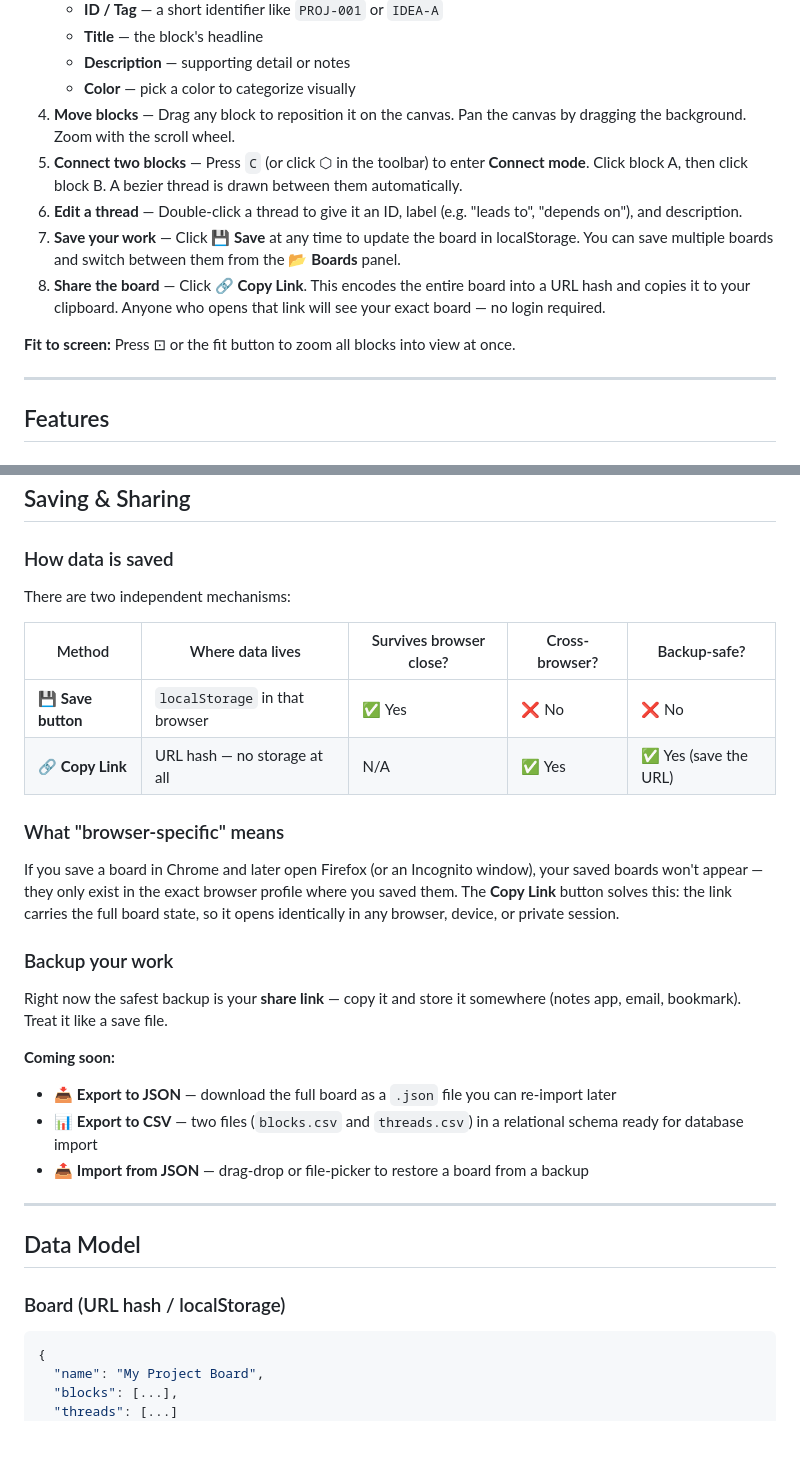
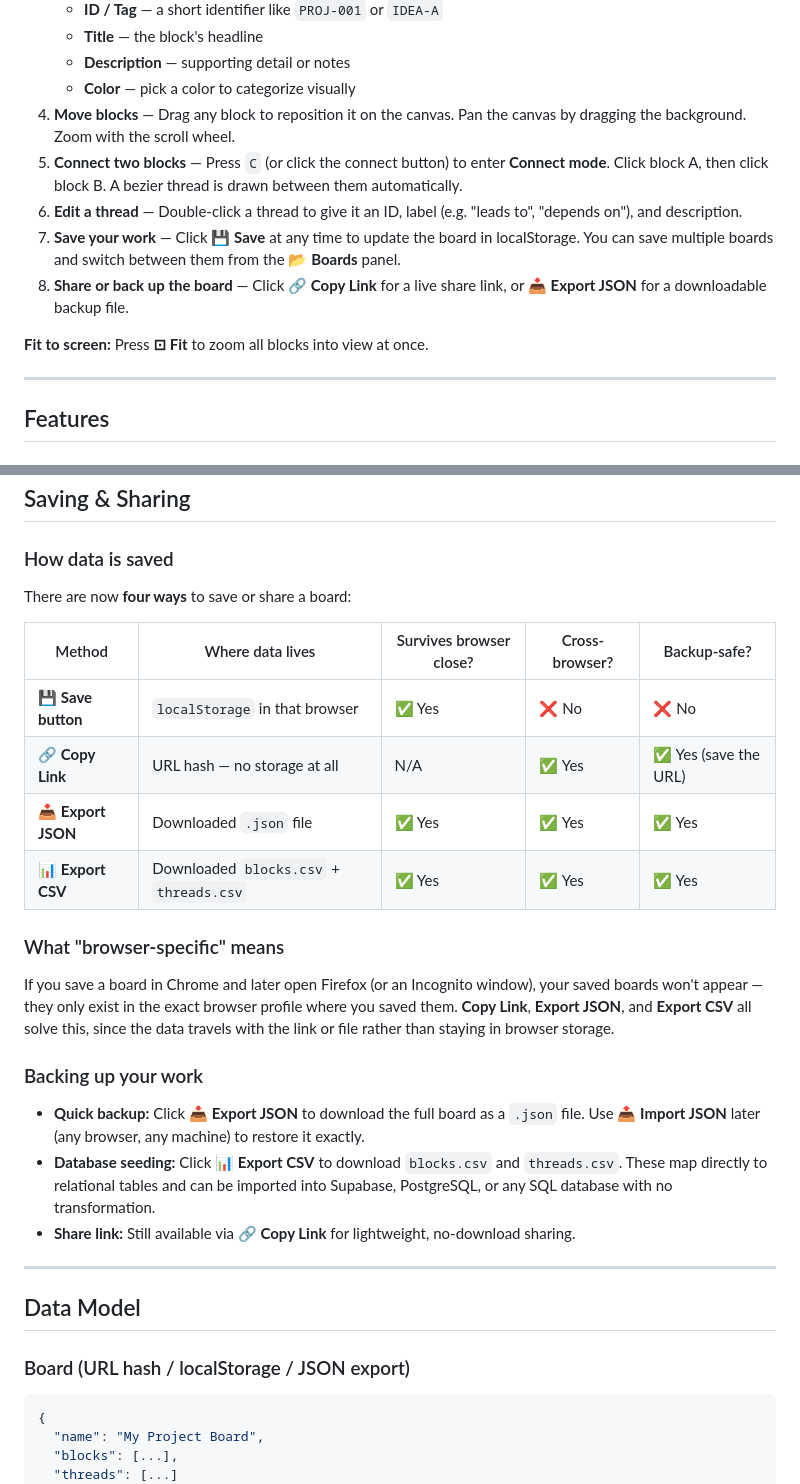
Before and after one commit to andredavisme/pipe-puzzle-builder, a Markdown page: README.md, 2 parts joined by grey strips. Rendered like a GitHub page; blank space fills up the shorter version.

Commit message:
Enhance README with updated sharing and backup details
Updated README to clarify sharing and backup options, added export methods, and improved formatting.

````diff
--- a/README.md
+++ b/README.md
@@ -20,12 +20,12 @@ Follow these 8 steps to create your first board:
    - **Description** — supporting detail or notes
    - **Color** — pick a color to categorize visually
 4. **Move blocks** — Drag any block to reposition it on the canvas. Pan the canvas by dragging the background. Zoom with the scroll wheel.
-5. **Connect two blocks** — Press `C` (or click ⬡ in the toolbar) to enter **Connect mode**. Click block A, then click block B. A bezier thread is drawn between them automatically.
+5. **Connect two blocks** — Press `C` (or click the connect button) to enter **Connect mode**. Click block A, then click block B. A bezier thread is drawn between them automatically.
 6. **Edit a thread** — Double-click a thread to give it an ID, label (e.g. "leads to", "depends on"), and description.
 7. **Save your work** — Click **💾 Save** at any time to update the board in localStorage. You can save multiple boards and switch between them from the **📂 Boards** panel.
-8. **Share the board** — Click **🔗 Copy Link**. This encodes the entire board into a URL hash and copies it to your clipboard. Anyone who opens that link will see your exact board — no login required.
+8. **Share or back up the board** — Click **🔗 Copy Link** for a live share link, or **📥 Export JSON** for a downloadable backup file.
 
-**Fit to screen:** Press ⊡ or the fit button to zoom all blocks into view at once.
+**Fit to screen:** Press **⊡ Fit** to zoom all blocks into view at once.
 
 ---
 
@@ -79,29 +79,28 @@ Toggle between **Select mode** (`V`) and **Connect mode** (`C`). In Connect mode
 
 ### How data is saved
 
-There are two independent mechanisms:
+There are now **four ways** to save or share a board:
 
 | Method | Where data lives | Survives browser close? | Cross-browser? | Backup-safe? |
 |---|---|---|---|---|
 | 💾 **Save button** | `localStorage` in that browser | ✅ Yes | ❌ No | ❌ No |
 | 🔗 **Copy Link** | URL hash — no storage at all | N/A | ✅ Yes | ✅ Yes (save the URL) |
+| 📥 **Export JSON** | Downloaded `.json` file | ✅ Yes | ✅ Yes | ✅ Yes |
+| 📊 **Export CSV** | Downloaded `blocks.csv` + `threads.csv` | ✅ Yes | ✅ Yes | ✅ Yes |
 
 ### What "browser-specific" means
-If you save a board in Chrome and later open Firefox (or an Incognito window), your saved boards won't appear — they only exist in the exact browser profile where you saved them. The **Copy Link** button solves this: the link carries the full board state, so it opens identically in any browser, device, or private session.
+If you save a board in Chrome and later open Firefox (or an Incognito window), your saved boards won't appear — they only exist in the exact browser profile where you saved them. **Copy Link**, **Export JSON**, and **Export CSV** all solve this, since the data travels with the link or file rather than staying in browser storage.
 
-### Backup your work
-Right now the safest backup is your **share link** — copy it and store it somewhere (notes app, email, bookmark). Treat it like a save file.
-
-**Coming soon:**
-- 📥 **Export to JSON** — download the full board as a `.json` file you can re-import later
-- 📊 **Export to CSV** — two files (`blocks.csv` and `threads.csv`) in a relational schema ready for database import
-- 📤 **Import from JSON** — drag-drop or file-picker to restore a board from a backup
+### Backing up your work
+- **Quick backup:** Click **📥 Export JSON** to download the full board as a `.json` file. Use **📤 Import JSON** later (any browser, any machine) to restore it exactly.
+- **Database seeding:** Click **📊 Export CSV** to download `blocks.csv` and `threads.csv`. These map directly to relational tables and can be imported into Supabase, PostgreSQL, or any SQL database with no transformation.
+- **Share link:** Still available via **🔗 Copy Link** for lightweight, no-download sharing.
 
 ---
 
 ## Data Model
 
-### Board (URL hash / localStorage)
+### Board (URL hash / localStorage / JSON export)
 ```json
 {
   "name": "My Project Board",
````
Also changed, not shown: other parts of README.md (+26 -0 lines).
